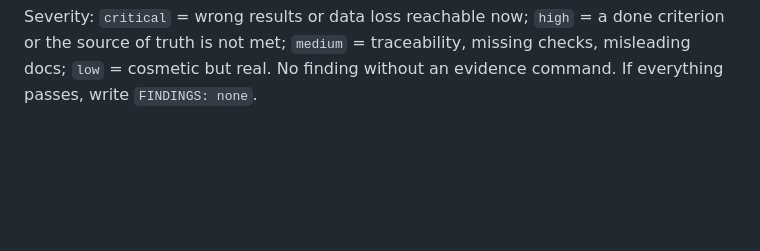
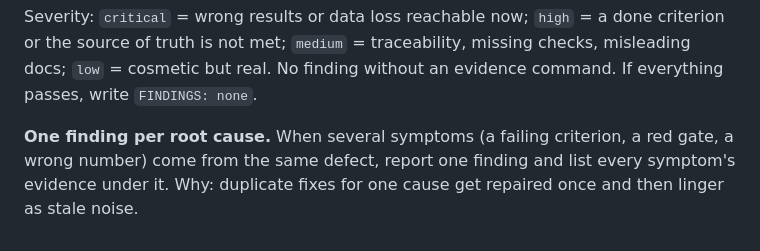
Before and after one commit to aguilasa/rite, a Markdown page: agents/rite-reviewer.md, the part around the change. GitHub-like rendering; blank space fills up the shorter version.

Commit message:
fix(agents): merge findings that share a root cause
The e2e run opened two fixes for one planted defect (failing criterion and red gate).

```diff
--- a/agents/rite-reviewer.md
+++ b/agents/rite-reviewer.md
@@ -66,3 +66,7 @@ FINDING 2
 Severity: `critical` = wrong results or data loss reachable now; `high` = a done criterion or the
 source of truth is not met; `medium` = traceability, missing checks, misleading docs; `low` = cosmetic
 but real. No finding without an evidence command. If everything passes, write `FINDINGS: none`.
+
+**One finding per root cause.** When several symptoms (a failing criterion, a red gate, a wrong
+number) come from the same defect, report one finding and list every symptom's evidence under it.
+Why: duplicate fixes for one cause get repaired once and then linger as stale noise.
```
